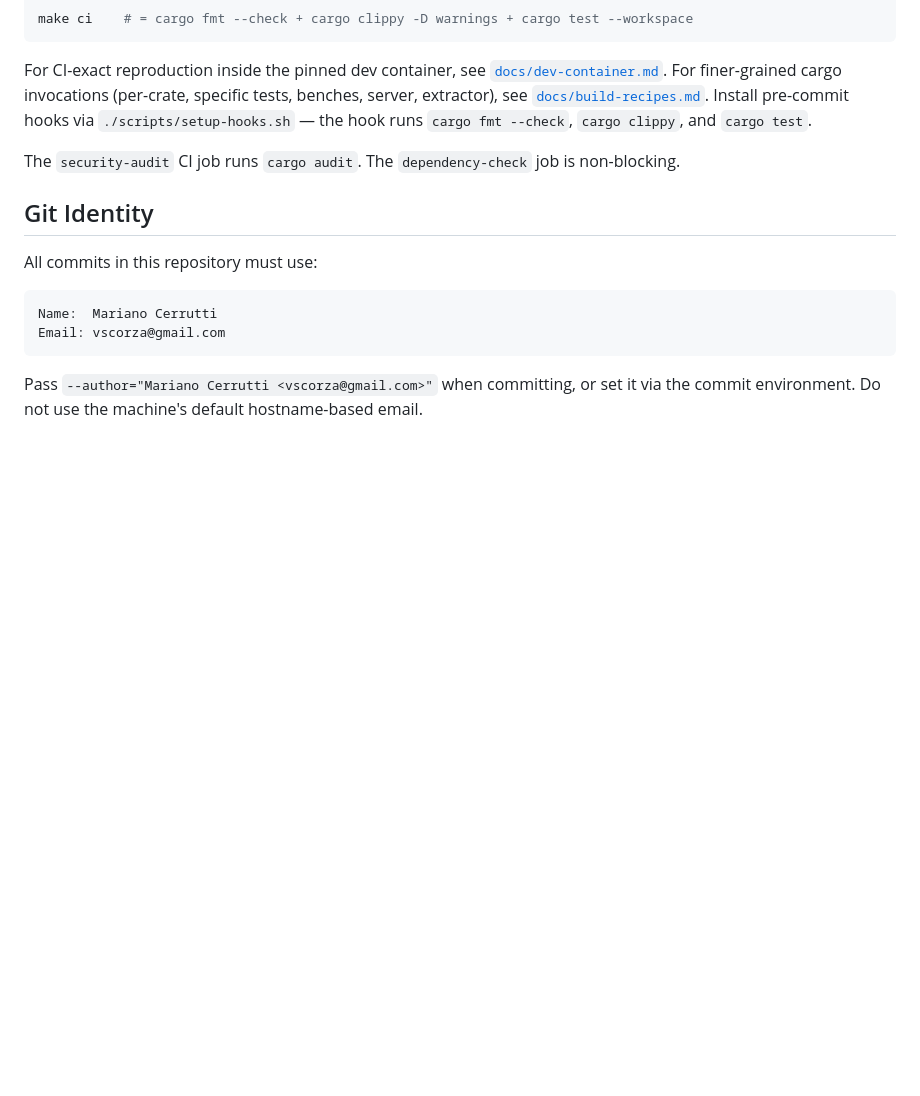
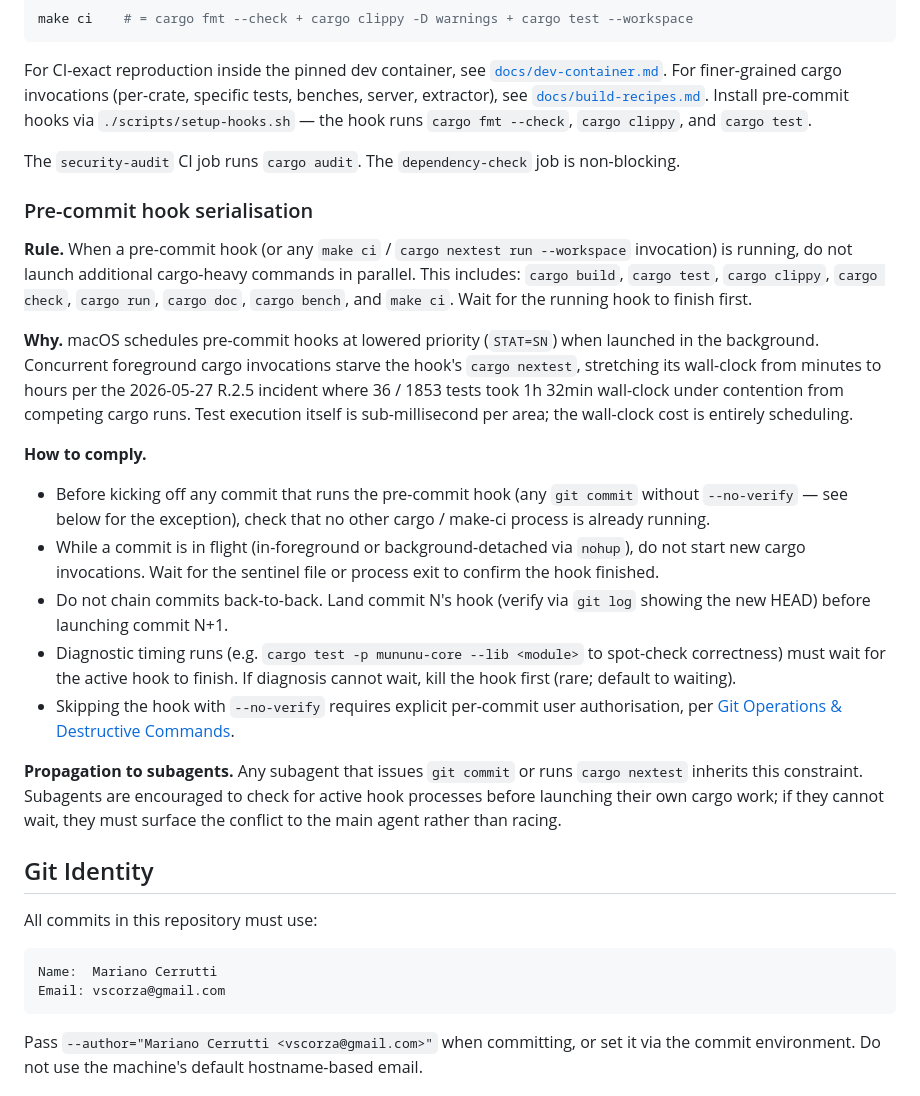
Before and after one commit to vscorza/mununu, a Markdown page: CLAUDE.md, the part around the change. Rendered like a GitHub page; blank space fills up the shorter version.

Commit message:
docs(CLAUDE.md): pre-commit hook serialisation rule
Codifies the workflow discipline surfaced by the 2026-05-27 R.2.5
incident, where the pre-commit hook's `cargo nextest run --workspace`
got starved by competing foreground cargo invocations (clippy +
test spot-checks). Result: the hook went from minutes-expected to
1h 32min wall-clock with only 36 / 1853 tests completed under
`STAT=SN` (low-priority scheduling). Diagnostic data confirmed no
code regression — per-area test execution was sub-millisecond; the
wall-clock cost was purely scheduling contention.

New rule under §CI Requirements > Pre-commit hook serialisation:

- Do not launch additional `cargo build` / `cargo test` /
  `cargo clippy` / `cargo check` / `cargo run` / `cargo doc` /
  `cargo bench` / `make ci` while a pre-commit hook or `make ci` is
  running.
- Do not chain `git commit`s back-to-back; wait for commit N's
  hook to fully land (verify via `git log`) before starting
  commit N+1.
- Diagnostic timing runs that would compete for cargo resources
  must wait for the active hook to finish.
- The `--no-verify` exception still requires explicit per-commit
  user authorisation per §Git Operations & Destructive Commands.

Propagates to subagents: any agent issuing `git commit` or running
`cargo nextest` inherits the rule. Subagents that cannot wait must
surface the conflict to the main agent rather than racing.

The mechanism: macOS schedules background pre-commit hooks at
lowered priority (`STAT=SN`). Foreground cargo invocations run at
normal priority, starving the hook's per-test process spawns.
Serialising eliminates the starvation; the hook completes in its
natural minutes-scale wall-clock instead of hours.

Co-Authored-By: Claude Opus 4.7 (1M context) <noreply@anthropic.com>

```diff
--- a/CLAUDE.md
+++ b/CLAUDE.md
@@ -54,6 +54,22 @@ make ci    # = cargo fmt --check + cargo clippy -D warnings + cargo test --works
 For CI-exact reproduction inside the pinned dev container, see [`docs/dev-container.md`](docs/dev-container.md). For finer-grained cargo invocations (per-crate, specific tests, benches, server, extractor), see [`docs/build-recipes.md`](docs/build-recipes.md). Install pre-commit hooks via `./scripts/setup-hooks.sh` — the hook runs `cargo fmt --check`, `cargo clippy`, and `cargo test`.
 
 The `security-audit` CI job runs `cargo audit`. The `dependency-check` job is non-blocking.
+
+### Pre-commit hook serialisation
+
+**Rule.** When a pre-commit hook (or any `make ci` / `cargo nextest run --workspace` invocation) is running, do not launch additional cargo-heavy commands in parallel. This includes: `cargo build`, `cargo test`, `cargo clippy`, `cargo check`, `cargo run`, `cargo doc`, `cargo bench`, and `make ci`. Wait for the running hook to finish first.
+
+**Why.** macOS schedules pre-commit hooks at lowered priority (`STAT=SN`) when launched in the background. Concurrent foreground cargo invocations starve the hook's `cargo nextest`, stretching its wall-clock from minutes to hours per the 2026-05-27 R.2.5 incident where 36 / 1853 tests took 1h 32min wall-clock under contention from competing cargo runs. Test execution itself is sub-millisecond per area; the wall-clock cost is entirely scheduling.
+
+**How to comply.**
+
+- Before kicking off any commit that runs the pre-commit hook (any `git commit` without `--no-verify` — see below for the exception), check that no other cargo / make-ci process is already running.
+- While a commit is in flight (in-foreground or background-detached via `nohup`), do not start new cargo invocations. Wait for the sentinel file or process exit to confirm the hook finished.
+- Do not chain commits back-to-back. Land commit N's hook (verify via `git log` showing the new HEAD) before launching commit N+1.
+- Diagnostic timing runs (e.g. `cargo test -p mununu-core --lib <module>` to spot-check correctness) must wait for the active hook to finish. If diagnosis cannot wait, kill the hook first (rare; default to waiting).
+- Skipping the hook with `--no-verify` requires explicit per-commit user authorisation, per [Git Operations & Destructive Commands](#git-operations--destructive-commands).
+
+**Propagation to subagents.** Any subagent that issues `git commit` or runs `cargo nextest` inherits this constraint. Subagents are encouraged to check for active hook processes before launching their own cargo work; if they cannot wait, they must surface the conflict to the main agent rather than racing.
 
 ## Git Identity
 
```
